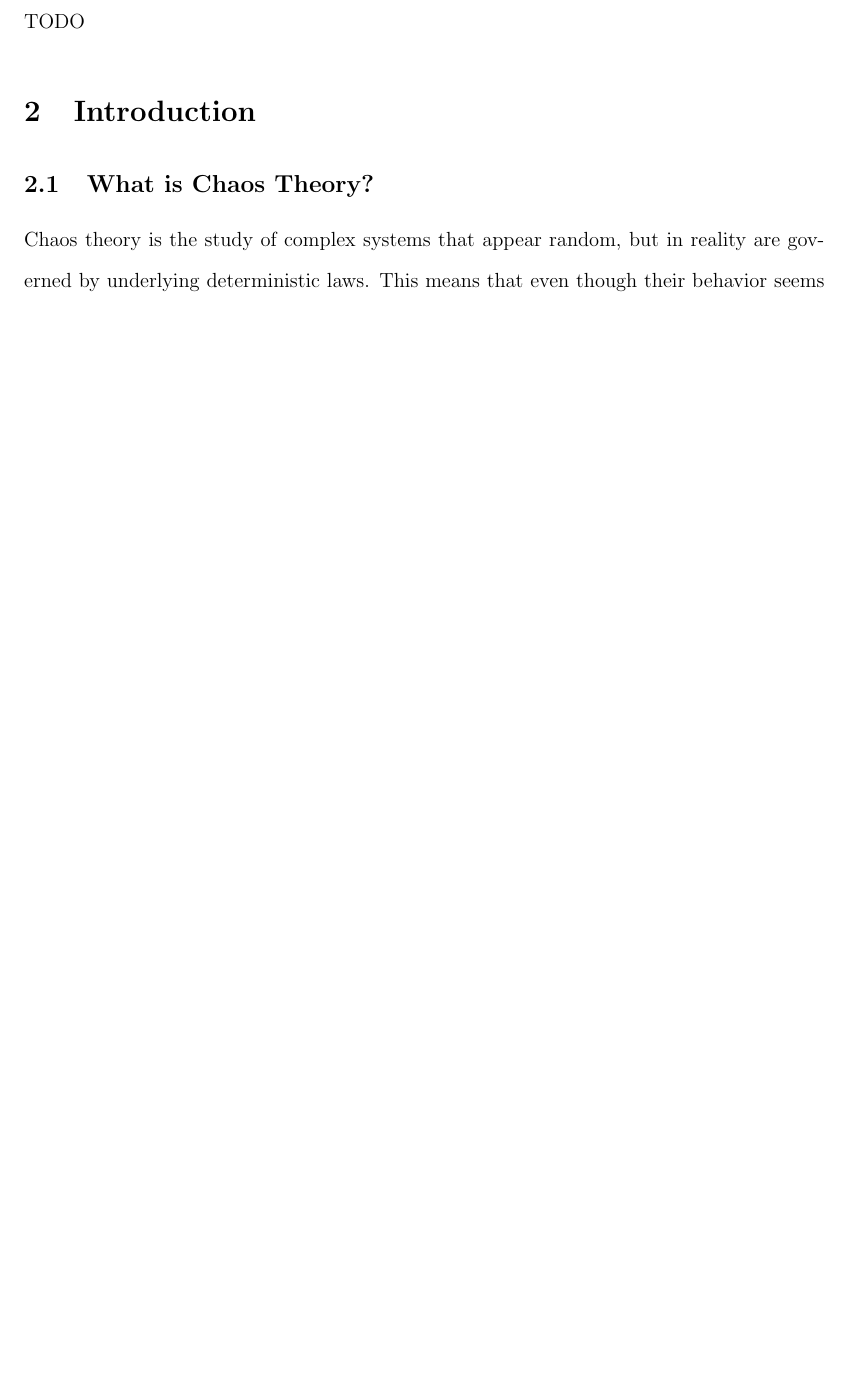
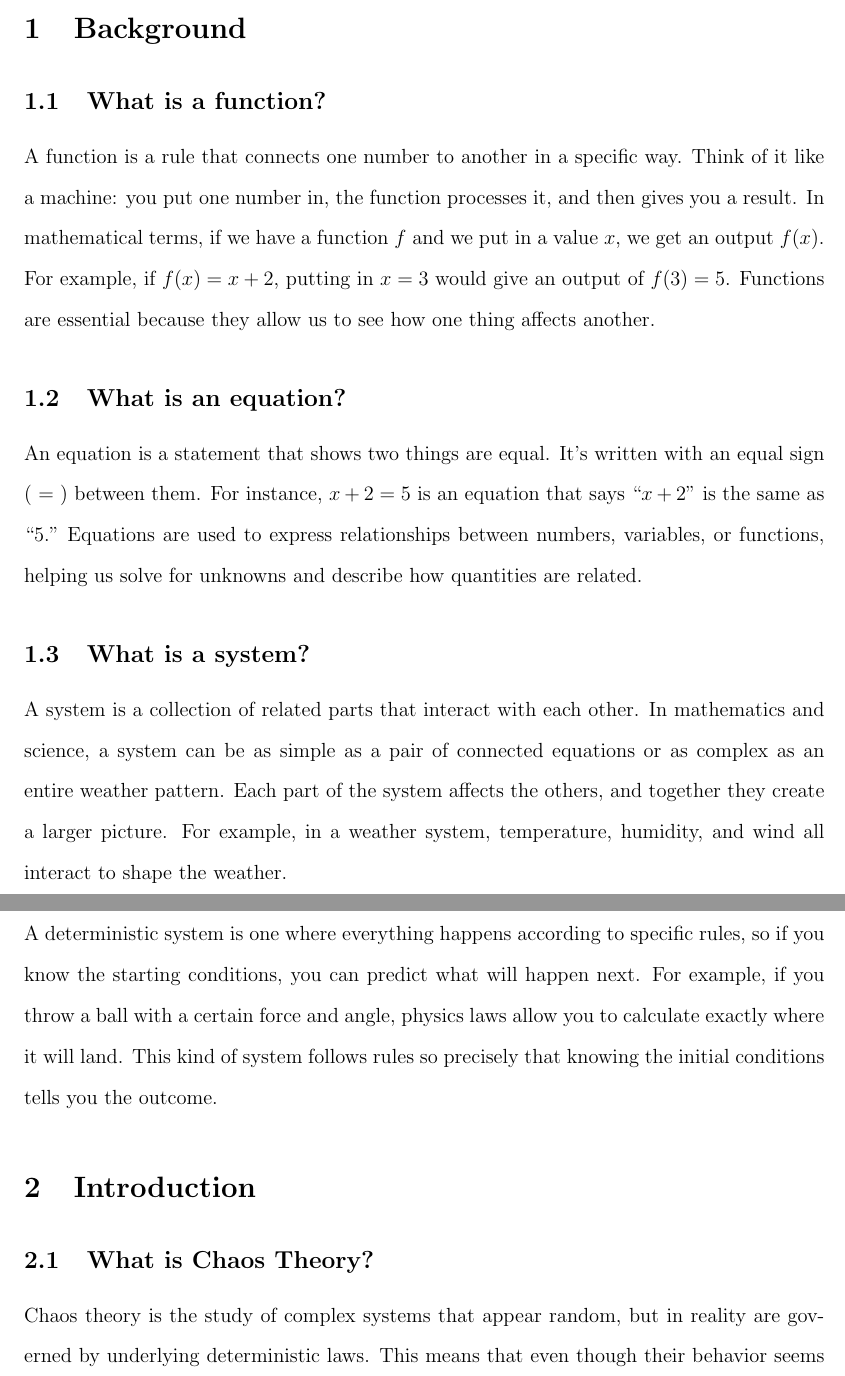
Before and after one commit to hish-school-work/from-chaos-to-order, a LaTeX paper (report.tex): part of page 3 of 6 before the commit and two parts of pages 3 and 4 of 7 after it, the two joined at a grey line, cut at the place of the change, the shorter picture padded with empty space. Compiled offline with pdfLaTeX.

Commit message:
Added background information.

```diff
--- a/report.tex
+++ b/report.tex
@@ -36,7 +36,17 @@ I will begin by providing the background you will need to understand the mathema
 
 \section{Background}
 
-TODO
+\subsection{What is a function?}
+A function is a rule that connects one number to another in a specific way. Think of it like a machine: you put one number in, the function processes it, and then gives you a result. In mathematical terms, if we have a function \( f \) and we put in a value \( x \), we get an output \( f(x) \). For example, if \( f(x) = x + 2 \), putting in \( x = 3 \) would give an output of \( f(3) = 5 \). Functions are essential because they allow us to see how one thing affects another.
+
+\subsection{What is an equation?}
+An equation is a statement that shows two things are equal. It’s written with an equal sign ( = ) between them. For instance, \( x + 2 = 5 \) is an equation that says “\( x + 2 \)” is the same as “5.” Equations are used to express relationships between numbers, variables, or functions, helping us solve for unknowns and describe how quantities are related.
+
+\subsection{What is a system?}
+A system is a collection of related parts that interact with each other. In mathematics and science, a system can be as simple as a pair of connected equations or as complex as an entire weather pattern. Each part of the system affects the others, and together they create a larger picture. For example, in a weather system, temperature, humidity, and wind all interact to shape the weather.
+
+\subsection{What is a deterministic system?}
+A deterministic system is one where everything happens according to specific rules, so if you know the starting conditions, you can predict what will happen next. For example, if you throw a ball with a certain force and angle, physics laws allow you to calculate exactly where it will land. This kind of system follows rules so precisely that knowing the initial conditions tells you the outcome.
 
 \section{Introduction}
 
```
Also changed, not shown: report.pdf, report.tex (2 more changed lines).
